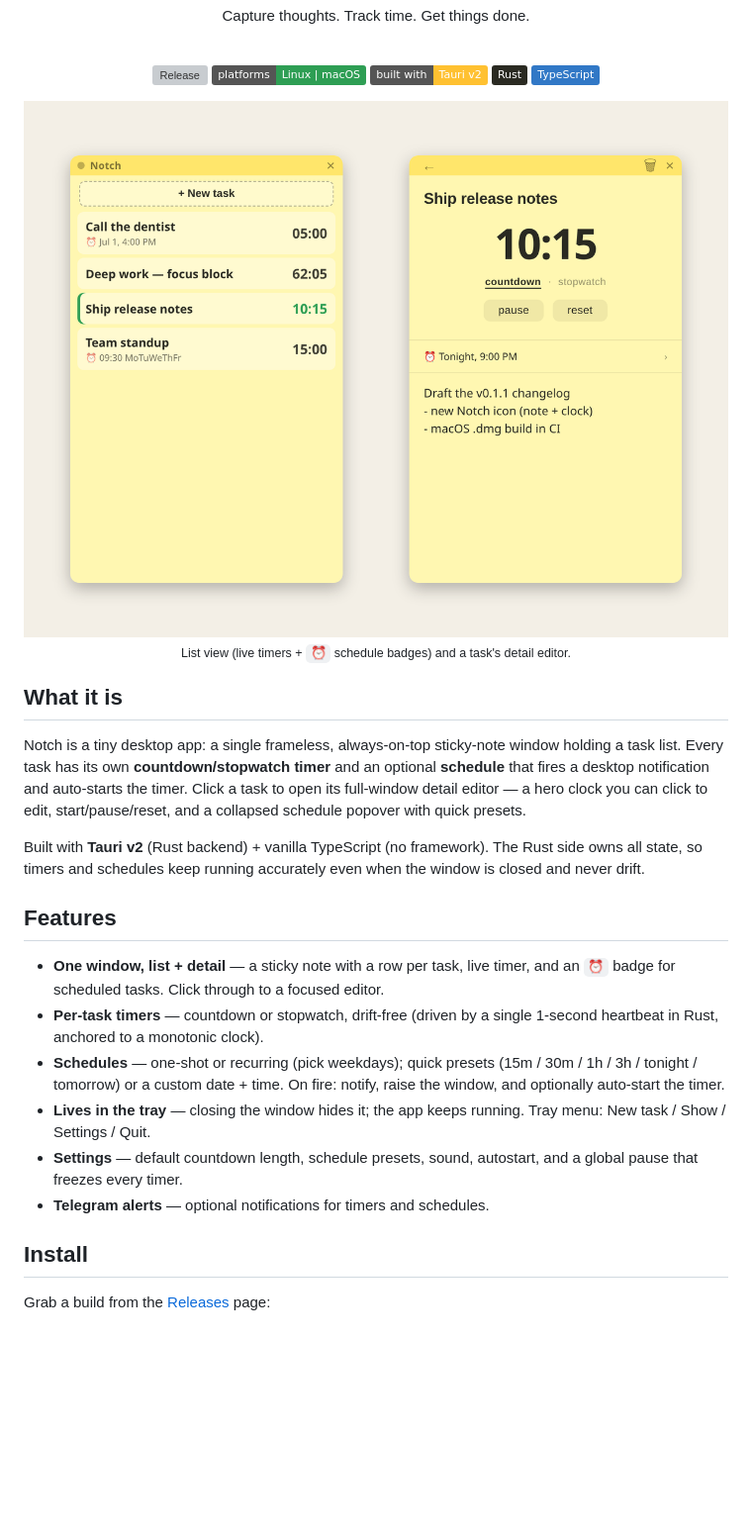
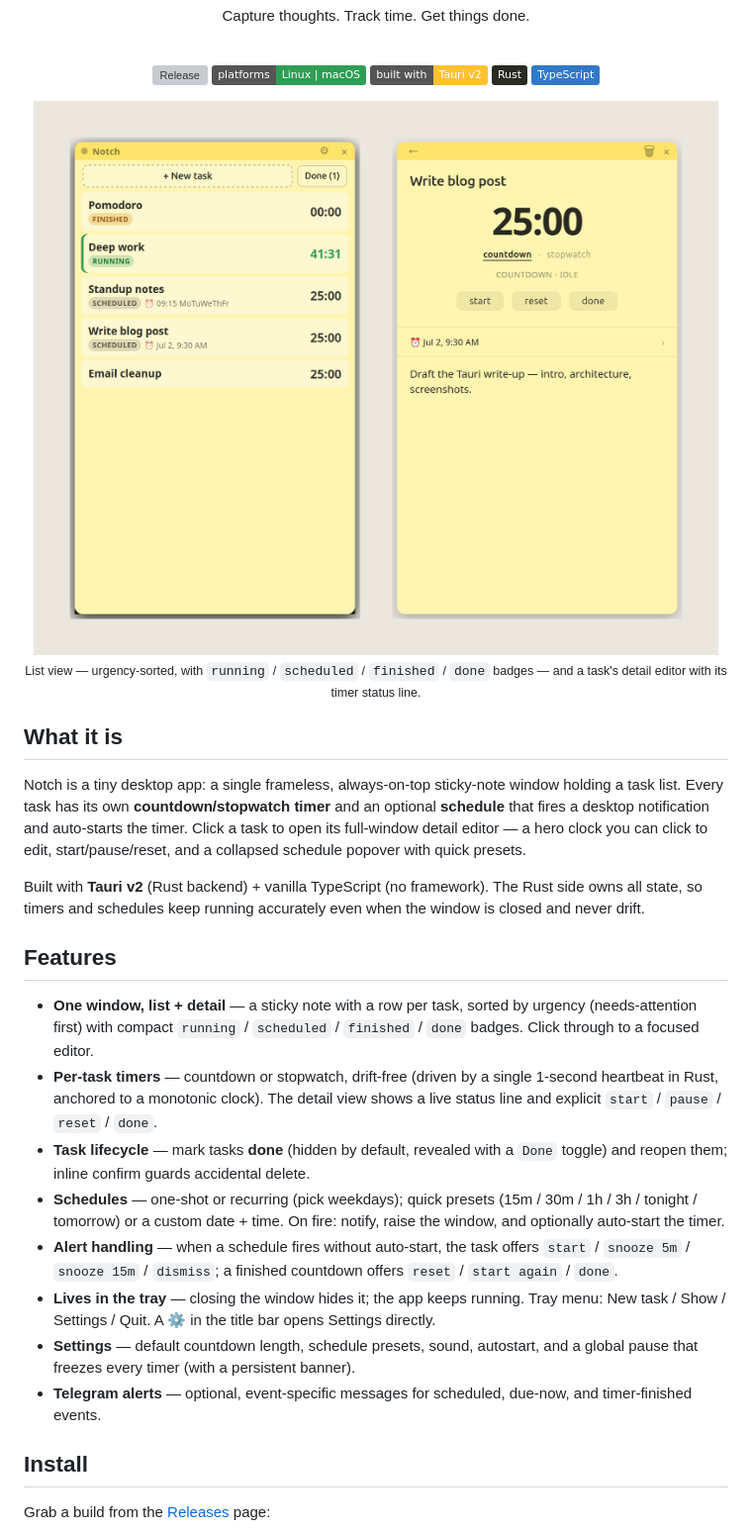
Before and after one commit to gajjug004/notch, a Markdown page: README.md, the part around the change. Shown at 99% size. Rendered like a GitHub page; pictures changed too: docs/screenshot.png; badges without logos; blank space fills up the shorter version; grey boxes are pictures that could not be loaded.

Commit message:
docs: refresh README screenshot + features for the new UI
Regenerates docs/screenshot.png from the current app (urgency-sorted
list with running/scheduled/finished/done badges + settings gear, and
the detail view's timer status line). Updates the feature list to cover
lifecycle (done/reopen), the fired-schedule and finished-countdown
actions, the title-bar settings gear, the global-pause banner, and
event-specific Telegram messages.

Co-Authored-By: Claude Opus 4.8 <noreply@anthropic.com>

```diff
--- a/README.md
+++ b/README.md
@@ -22,7 +22,7 @@ Capture thoughts. Track time. Get things done.
 
 <img src="docs/screenshot.png" width="760" alt="Notch list view and task detail view" />
 
-<sub>List view (live timers + <code>⏰</code> schedule badges) and a task's detail editor.</sub>
+<sub>List view — urgency-sorted, with <code>running</code> / <code>scheduled</code> / <code>finished</code> / <code>done</code> badges — and a task's detail editor with its timer status line.</sub>
 
 </div>
 
@@ -41,18 +41,27 @@ when the window is closed and never drift.
 
 ## Features
 
-- **One window, list + detail** — a sticky note with a row per task, live timer,
-  and an `⏰` badge for scheduled tasks. Click through to a focused editor.
+- **One window, list + detail** — a sticky note with a row per task, sorted by
+  urgency (needs-attention first) with compact `running` / `scheduled` /
+  `finished` / `done` badges. Click through to a focused editor.
 - **Per-task timers** — countdown or stopwatch, drift-free (driven by a single
-  1-second heartbeat in Rust, anchored to a monotonic clock).
+  1-second heartbeat in Rust, anchored to a monotonic clock). The detail view
+  shows a live status line and explicit `start` / `pause` / `reset` / `done`.
+- **Task lifecycle** — mark tasks **done** (hidden by default, revealed with a
+  `Done` toggle) and reopen them; inline confirm guards accidental delete.
 - **Schedules** — one-shot or recurring (pick weekdays); quick presets
   (15m / 30m / 1h / 3h / tonight / tomorrow) or a custom date + time. On fire:
   notify, raise the window, and optionally auto-start the timer.
+- **Alert handling** — when a schedule fires without auto-start, the task offers
+  `start` / `snooze 5m` / `snooze 15m` / `dismiss`; a finished countdown offers
+  `reset` / `start again` / `done`.
 - **Lives in the tray** — closing the window hides it; the app keeps running.
-  Tray menu: New task / Show / Settings / Quit.
+  Tray menu: New task / Show / Settings / Quit. A ⚙ in the title bar opens
+  Settings directly.
 - **Settings** — default countdown length, schedule presets, sound, autostart,
-  and a global pause that freezes every timer.
-- **Telegram alerts** — optional notifications for timers and schedules.
+  and a global pause that freezes every timer (with a persistent banner).
+- **Telegram alerts** — optional, event-specific messages for scheduled, due-now,
+  and timer-finished events.
 
 ## Install
 
```
